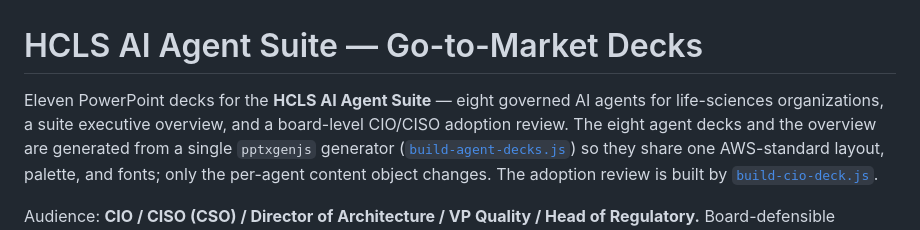
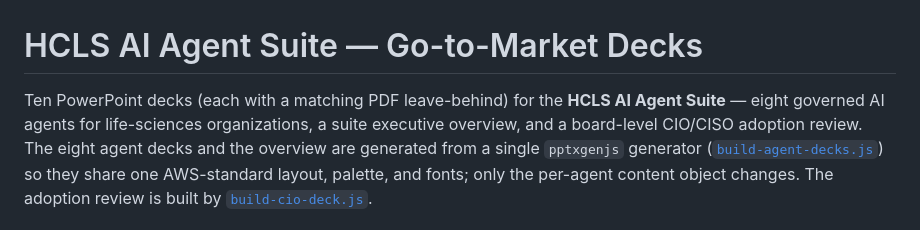
Before and after one commit to virtualryder/hcls-ai-agents, a Markdown page: decks/README.md, the part around the change. Drawn GitHub-style.

Commit message:
Fix duplicate .gitignore entries and update decks README wording
Co-Authored-By: Claude Opus 4.6 (1M context) <noreply@anthropic.com>

```diff
--- a/decks/README.md
+++ b/decks/README.md
@@ -1,6 +1,6 @@
 # HCLS AI Agent Suite — Go-to-Market Decks
 
-Eleven PowerPoint decks for the **HCLS AI Agent Suite** — eight governed AI agents for
+Ten PowerPoint decks (each with a matching PDF leave-behind) for the **HCLS AI Agent Suite** — eight governed AI agents for
 life-sciences organizations, a suite executive overview, and a board-level CIO/CISO
 adoption review. The eight agent decks and the overview are generated from a single
 `pptxgenjs` generator ([`build-agent-decks.js`](build-agent-decks.js)) so they share one
```
